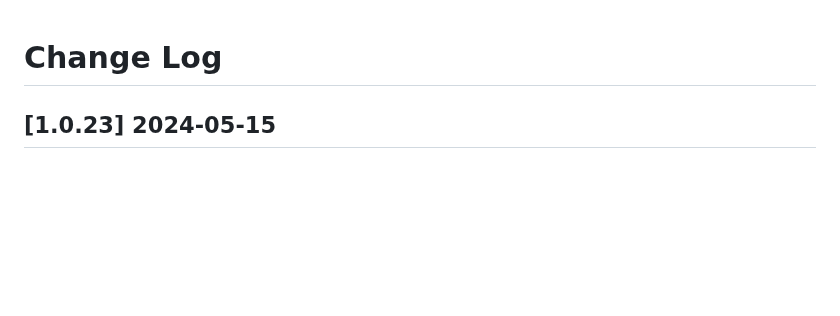
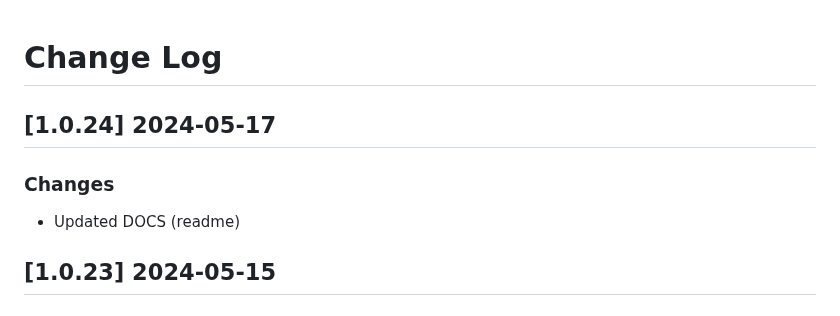
Before and after one commit to app-generator/rocket-django, a Markdown page: CHANGELOG.md, the part around the change. Drawn GitHub-style; blank space fills up the shorter version.

```diff
--- a/CHANGELOG.md
+++ b/CHANGELOG.md
@@ -1,4 +1,9 @@
 # Change Log
+
+## [1.0.24] 2024-05-17
+### Changes
+
+- Updated DOCS (readme)
 
 ## [1.0.23] 2024-05-15
 ### Changes
```
Also changed, not shown: README.md (+5 -6 lines).
